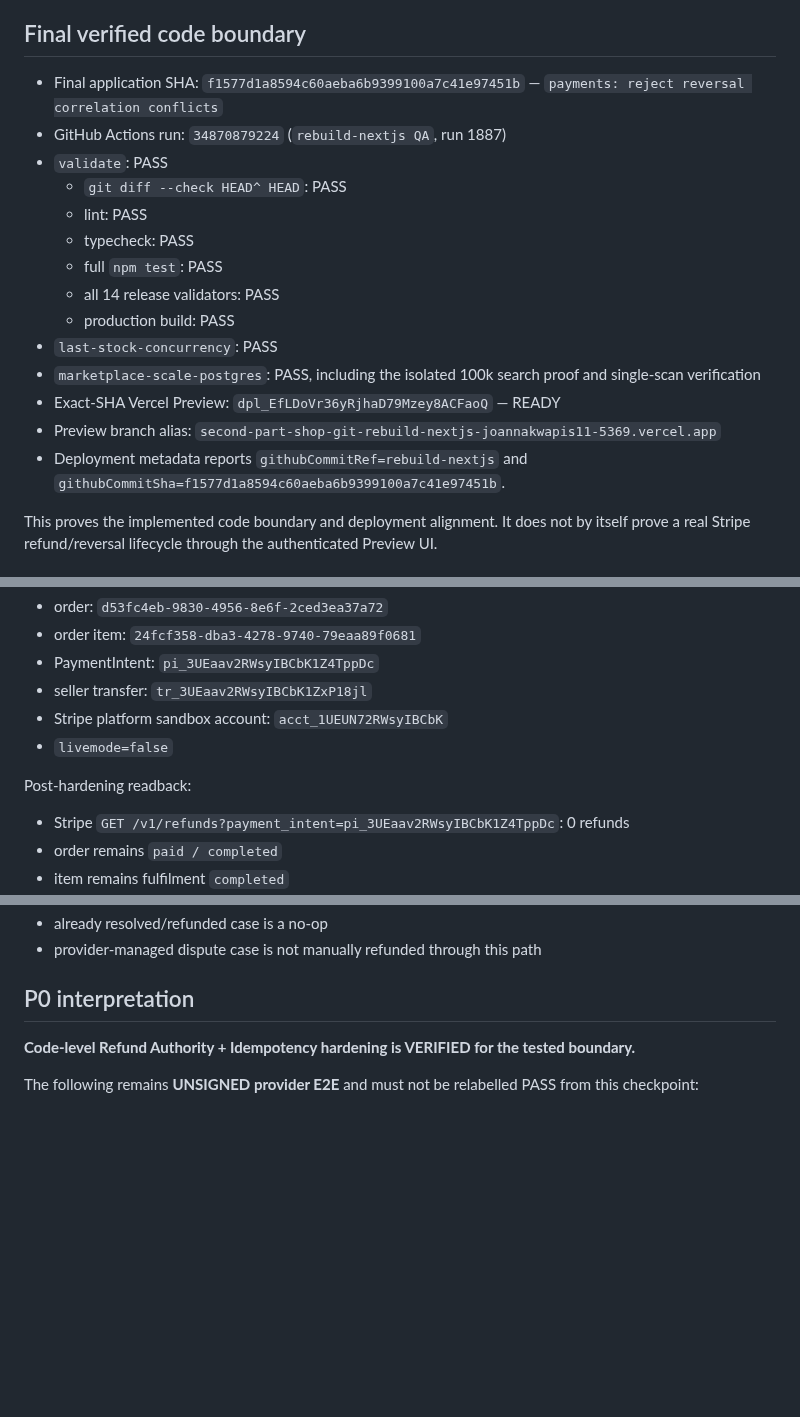
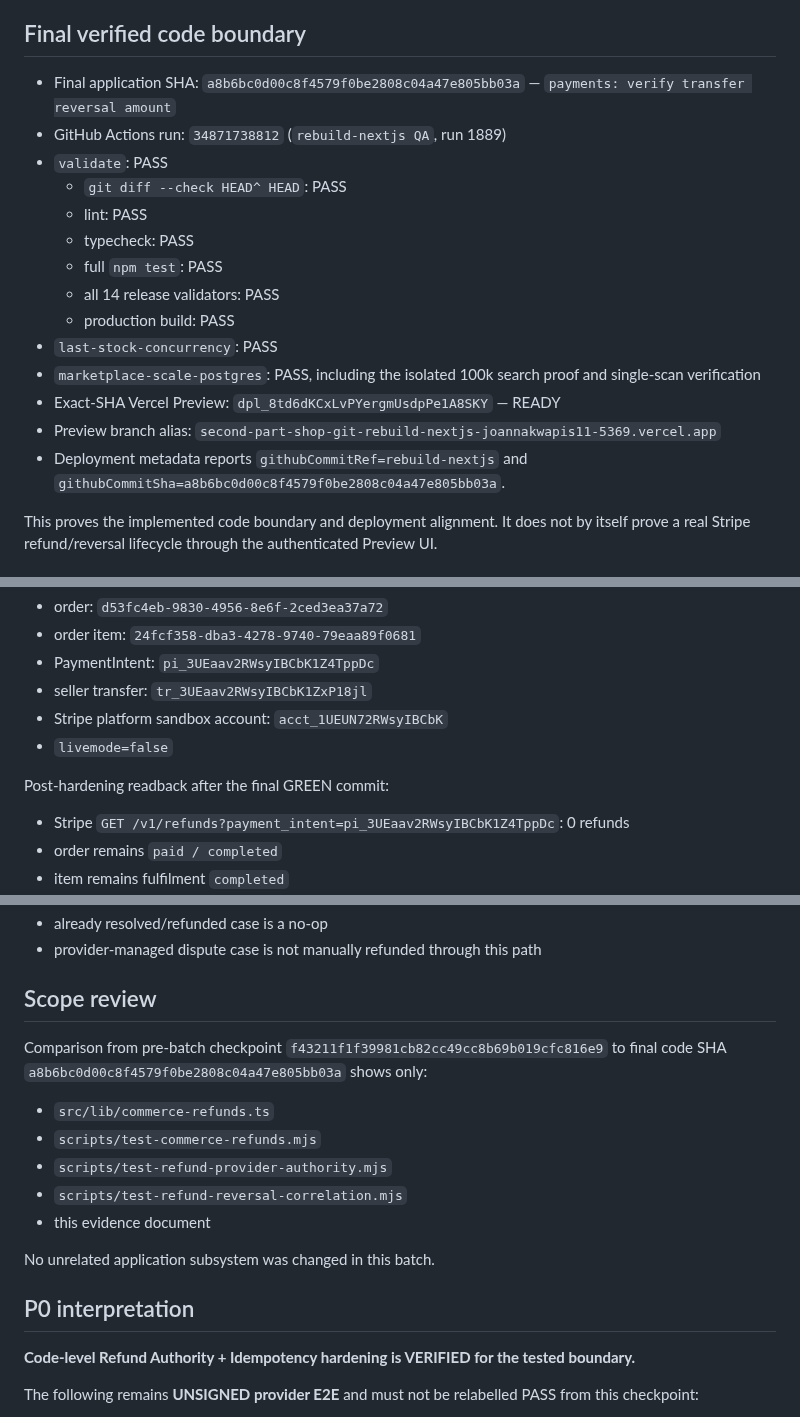
Before and after one commit to keisaj9006/SecondPartShop, a Markdown page: docs/test-runs/2026-09-14-refund-authority-idempotency.md, 3 parts joined by grey strips. Drawn GitHub-style; blank space fills up the shorter version.

```diff
--- a/docs/test-runs/2026-09-14-refund-authority-idempotency.md
+++ b/docs/test-runs/2026-09-14-refund-authority-idempotency.md
@@ -4,8 +4,8 @@ This checkpoint records the refund/reversal hardening verified on `rebuild-nextj
 
 ## Final verified code boundary
 
-- Final application SHA: `f1577d1a8594c60aeba6b9399100a7c41e97451b` — `payments: reject reversal correlation conflicts`
-- GitHub Actions run: `34870879224` (`rebuild-nextjs QA`, run 1887)
+- Final application SHA: `a8b6bc0d00c8f4579f0be2808c04a47e805bb03a` — `payments: verify transfer reversal amount`
+- GitHub Actions run: `34871738812` (`rebuild-nextjs QA`, run 1889)
 - `validate`: PASS
   - `git diff --check HEAD^ HEAD`: PASS
   - lint: PASS
@@ -15,9 +15,9 @@ This checkpoint records the refund/reversal hardening verified on `rebuild-nextj
   - production build: PASS
 - `last-stock-concurrency`: PASS
 - `marketplace-scale-postgres`: PASS, including the isolated 100k search proof and single-scan verification
-- Exact-SHA Vercel Preview: `dpl_EfLDoVr36yRjhaD79Mzey8ACFaoQ` — READY
+- Exact-SHA Vercel Preview: `dpl_8td6dKCxLvPYergmUsdpPe1A8SKY` — READY
 - Preview branch alias: `second-part-shop-git-rebuild-nextjs-joannakwapis11-5369.vercel.app`
-- Deployment metadata reports `githubCommitRef=rebuild-nextjs` and `githubCommitSha=f1577d1a8594c60aeba6b9399100a7c41e97451b`.
+- Deployment metadata reports `githubCommitRef=rebuild-nextjs` and `githubCommitSha=a8b6bc0d00c8f4579f0be2808c04a47e805bb03a`.
 
 This proves the implemented code boundary and deployment alignment. It does not by itself prove a real Stripe refund/reversal lifecycle through the authenticated Preview UI.
 
@@ -32,7 +32,7 @@ The existing successful Stripe sandbox happy-path fixture was inspected without
 - Stripe platform sandbox account: `acct_1UEUN72RWsyIBCbK`
 - `livemode=false`
 
-Post-hardening readback:
+Post-hardening readback after the final GREEN commit:
 
 - Stripe `GET /v1/refunds?payment_intent=pi_3UEaav2RWsyIBCbK1Z4TppDc`: 0 refunds
 - order remains `paid / completed`
@@ -139,5 +172,17 @@ The final green suite continues to cover the previously hardened behavior:
 - already resolved/refunded case is a no-op
 - provider-managed dispute case is not manually refunded through this path
+
+## Scope review
+
+Comparison from pre-batch checkpoint `f43211f1f39981cb82cc49cc8b69b019cfc816e9` to final code SHA `a8b6bc0d00c8f4579f0be2808c04a47e805bb03a` shows only:
+
+- `src/lib/commerce-refunds.ts`
+- `scripts/test-commerce-refunds.mjs`
+- `scripts/test-refund-provider-authority.mjs`
+- `scripts/test-refund-reversal-correlation.mjs`
+- this evidence document
+
+No unrelated application subsystem was changed in this batch.
 
 ## P0 interpretation
 
```
Also changed, not shown: other parts of docs/test-runs/2026-09-14-refund-authority-idempotency.md (+35 -2 lines).
